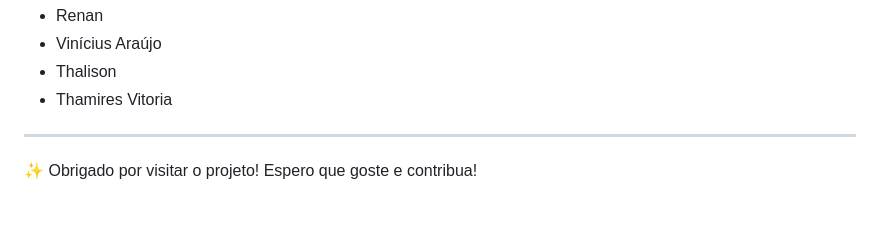
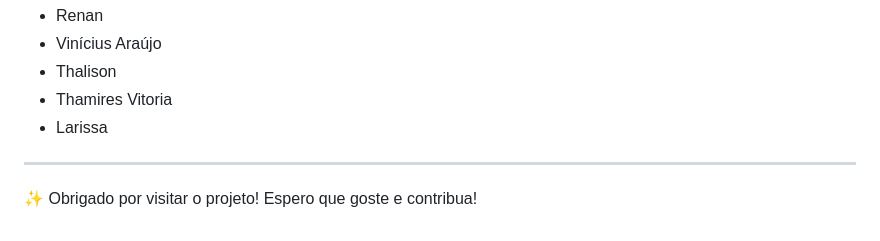
Before and after one commit to Thamiresvitoria/Projeto-Integrador, a Markdown page: README.md, the part around the change. GitHub-like rendering.

```diff
--- a/README.md
+++ b/README.md
@@ -147,6 +147,7 @@ GitHub: thalison21
   - Vinícius Araújo
   - Thalison
   - Thamires Vitoria
+  - Larissa
 
  ---
 
```
